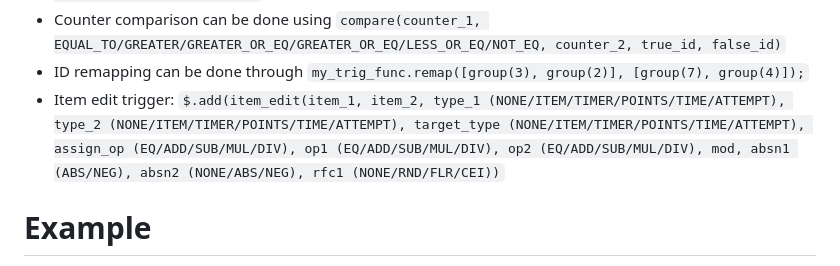
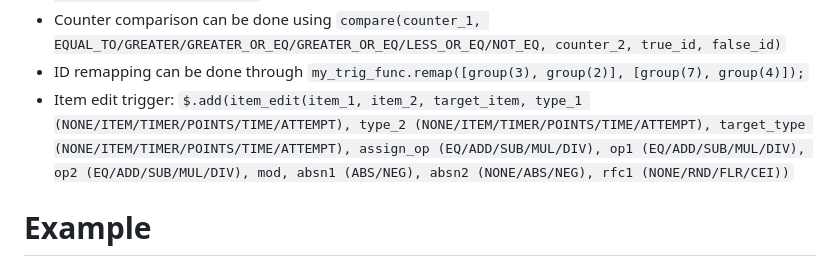
Before and after one commit to g-js-api/G.js, a Markdown page: README.md, the part around the change. Drawn GitHub-style.

````diff
--- a/README.md
+++ b/README.md
@@ -32,7 +32,7 @@ G.js has mostly the same usage as SPWN, with exceptions:
 - `counter.to_const(a..b)` in SPWN is done inside of G.js by using `counter.to_const(range(a, b), (number) => { /* ... */ })`
 - Counter comparison can be done using `compare(counter_1, EQUAL_TO/GREATER/GREATER_OR_EQ/GREATER_OR_EQ/LESS_OR_EQ/NOT_EQ, counter_2, true_id, false_id)`
 - ID remapping can be done through `my_trig_func.remap([group(3), group(2)], [group(7), group(4)]);`
-- Item edit trigger: `$.add(item_edit(item_1, item_2, type_1 (NONE/ITEM/TIMER/POINTS/TIME/ATTEMPT), type_2 (NONE/ITEM/TIMER/POINTS/TIME/ATTEMPT), target_type (NONE/ITEM/TIMER/POINTS/TIME/ATTEMPT), assign_op (EQ/ADD/SUB/MUL/DIV), op1 (EQ/ADD/SUB/MUL/DIV), op2 (EQ/ADD/SUB/MUL/DIV), mod, absn1 (ABS/NEG), absn2 (NONE/ABS/NEG), rfc1 (NONE/RND/FLR/CEI))`
+- Item edit trigger: `$.add(item_edit(item_1, item_2, target_item, type_1 (NONE/ITEM/TIMER/POINTS/TIME/ATTEMPT), type_2 (NONE/ITEM/TIMER/POINTS/TIME/ATTEMPT), target_type (NONE/ITEM/TIMER/POINTS/TIME/ATTEMPT), assign_op (EQ/ADD/SUB/MUL/DIV), op1 (EQ/ADD/SUB/MUL/DIV), op2 (EQ/ADD/SUB/MUL/DIV), mod, absn1 (ABS/NEG), absn2 (NONE/ABS/NEG), rfc1 (NONE/RND/FLR/CEI))`
 # Example
 Here is a functional example of G.js:
 ```js
````
